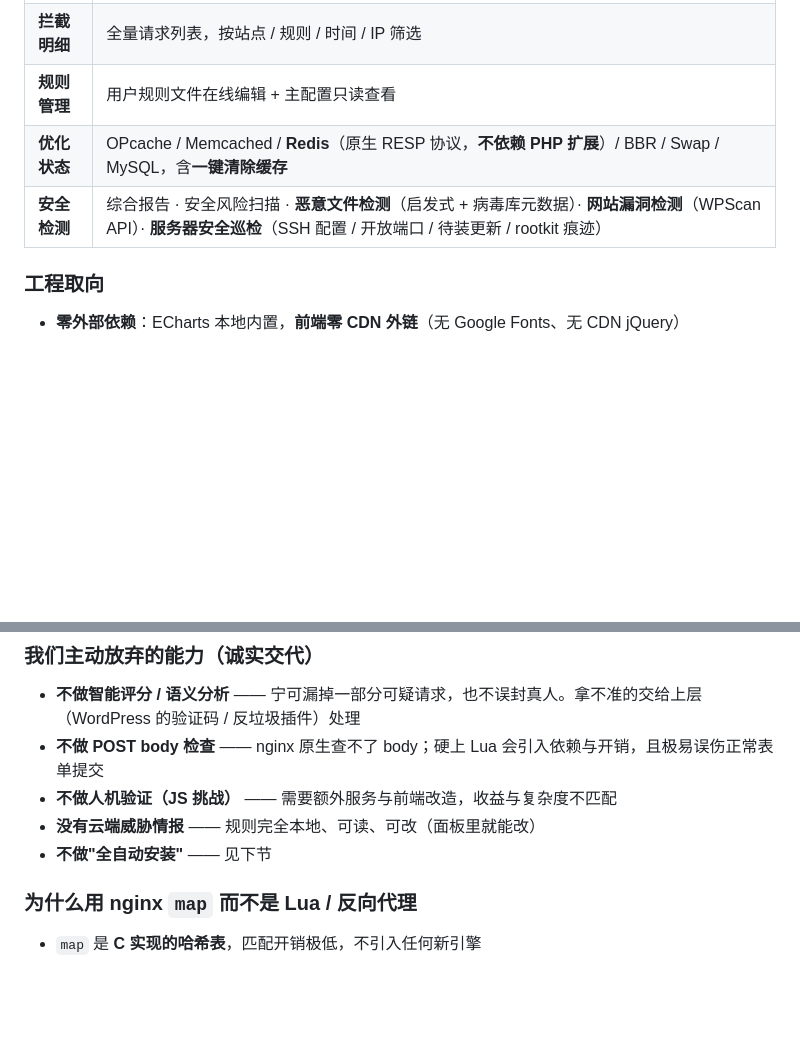
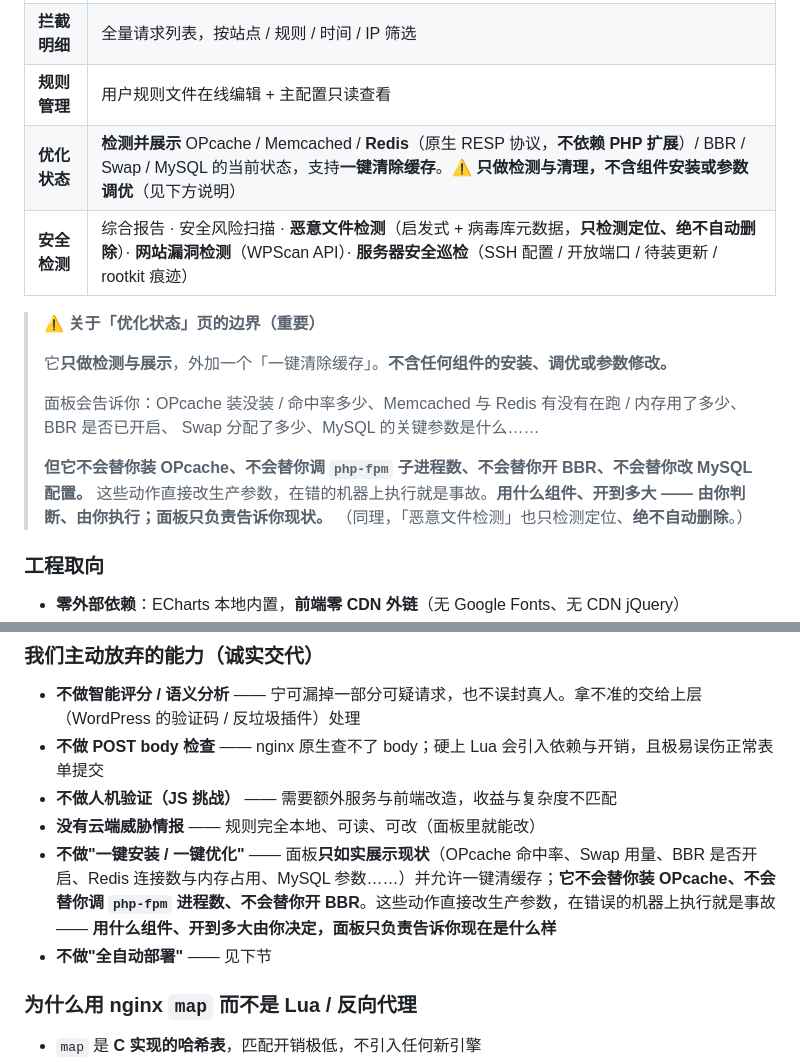
Before and after one commit to tttworks/ttt-waf-panel, a Markdown page: README.md, 2 parts joined by grey strips. GitHub-like rendering; blank space fills up the shorter version.

Commit message:
docs: 明确「优化状态」页边界 —— 只检测，不代装
用户要求说明清楚：本页不是「一键优化」。

- 特性表格「优化状态」行：改为「检测并展示…只做检测与清理，不含组件安装或参数调优」
- 「安全检测」行补注「只检测定位、绝不自动删除」
- 表格后新增 ⚠️ 提示块，明确：
  · 会展示什么（OPcache 命中率 / Memcached·Redis 运行与内存 / BBR / Swap / MySQL 参数）
  · 不会做什么（不代装 OPcache、不调 php-fpm 进程数、不开 BBR、不改 MySQL 配置）
  · 原因：这些动作直接改生产参数，在错的机器上执行就是事故
- 「我们主动放弃的能力」新增「不做一键安装/一键优化」呼应

```diff
--- a/README.md
+++ b/README.md
@@ -64,8 +64,19 @@ api.php  →  index.html（单页前端）
 | **地图** | 🌍 世界地图 / 🇨🇳 中国地图一键切换，IP 来源地理分布 + Top 20 攻击来源（[见下节](#地图合规的中国边界本项目的重要设计)） |
 | **拦截明细** | 全量请求列表，按站点 / 规则 / 时间 / IP 筛选 |
 | **规则管理** | 用户规则文件在线编辑 + 主配置只读查看 |
-| **优化状态** | OPcache / Memcached / **Redis**（原生 RESP 协议，**不依赖 PHP 扩展**）/ BBR / Swap / MySQL，含**一键清除缓存** |
-| **安全检测** | 综合报告 · 安全风险扫描 · **恶意文件检测**（启发式 + 病毒库元数据）· **网站漏洞检测**（WPScan API）· **服务器安全巡检**（SSH 配置 / 开放端口 / 待装更新 / rootkit 痕迹） |
+| **优化状态** | **检测并展示** OPcache / Memcached / **Redis**（原生 RESP 协议，**不依赖 PHP 扩展**）/ BBR / Swap / MySQL 的当前状态，支持**一键清除缓存**。⚠️ **只做检测与清理，不含组件安装或参数调优**（见下方说明） |
+| **安全检测** | 综合报告 · 安全风险扫描 · **恶意文件检测**（启发式 + 病毒库元数据，**只检测定位、绝不自动删除**）· **网站漏洞检测**（WPScan API）· **服务器安全巡检**（SSH 配置 / 开放端口 / 待装更新 / rootkit 痕迹） |
+
+> ⚠️ **关于「优化状态」页的边界（重要）**
+>
+> 它**只做检测与展示**，外加一个「一键清除缓存」。**不含任何组件的安装、调优或参数修改。**
+>
+> 面板会告诉你：OPcache 装没装 / 命中率多少、Memcached 与 Redis 有没有在跑 / 内存用了多少、BBR 是否已开启、
+> Swap 分配了多少、MySQL 的关键参数是什么……
+>
+> **但它不会替你装 OPcache、不会替你调 `php-fpm` 子进程数、不会替你开 BBR、不会替你改 MySQL 配置。**
+> 这些动作直接改生产参数，在错的机器上执行就是事故。**用什么组件、开到多大 —— 由你判断、由你执行；面板只负责告诉你现状。**
+> （同理，「恶意文件检测」也只检测定位、**绝不自动删除**。）
 
 ### 工程取向
 
@@ -143,7 +154,8 @@ api.php  →  index.html（单页前端）
 - **不做 POST body 检查** —— nginx 原生查不了 body；硬上 Lua 会引入依赖与开销，且极易误伤正常表单提交
 - **不做人机验证（JS 挑战）** —— 需要额外服务与前端改造，收益与复杂度不匹配
 - **没有云端威胁情报** —— 规则完全本地、可读、可改（面板里就能改）
-- **不做"全自动安装"** —— 见下节
+- **不做"一键安装 / 一键优化"** —— 面板**只如实展示现状**（OPcache 命中率、Swap 用量、BBR 是否开启、Redis 连接数与内存占用、MySQL 参数……）并允许一键清缓存；**它不会替你装 OPcache、不会替你调 `php-fpm` 进程数、不会替你开 BBR**。这些动作直接改生产参数，在错误的机器上执行就是事故 —— **用什么组件、开到多大由你决定，面板只负责告诉你现在是什么样**
+- **不做"全自动部署"** —— 见下节
 
 ### 为什么用 nginx `map` 而不是 Lua / 反向代理
 
```
